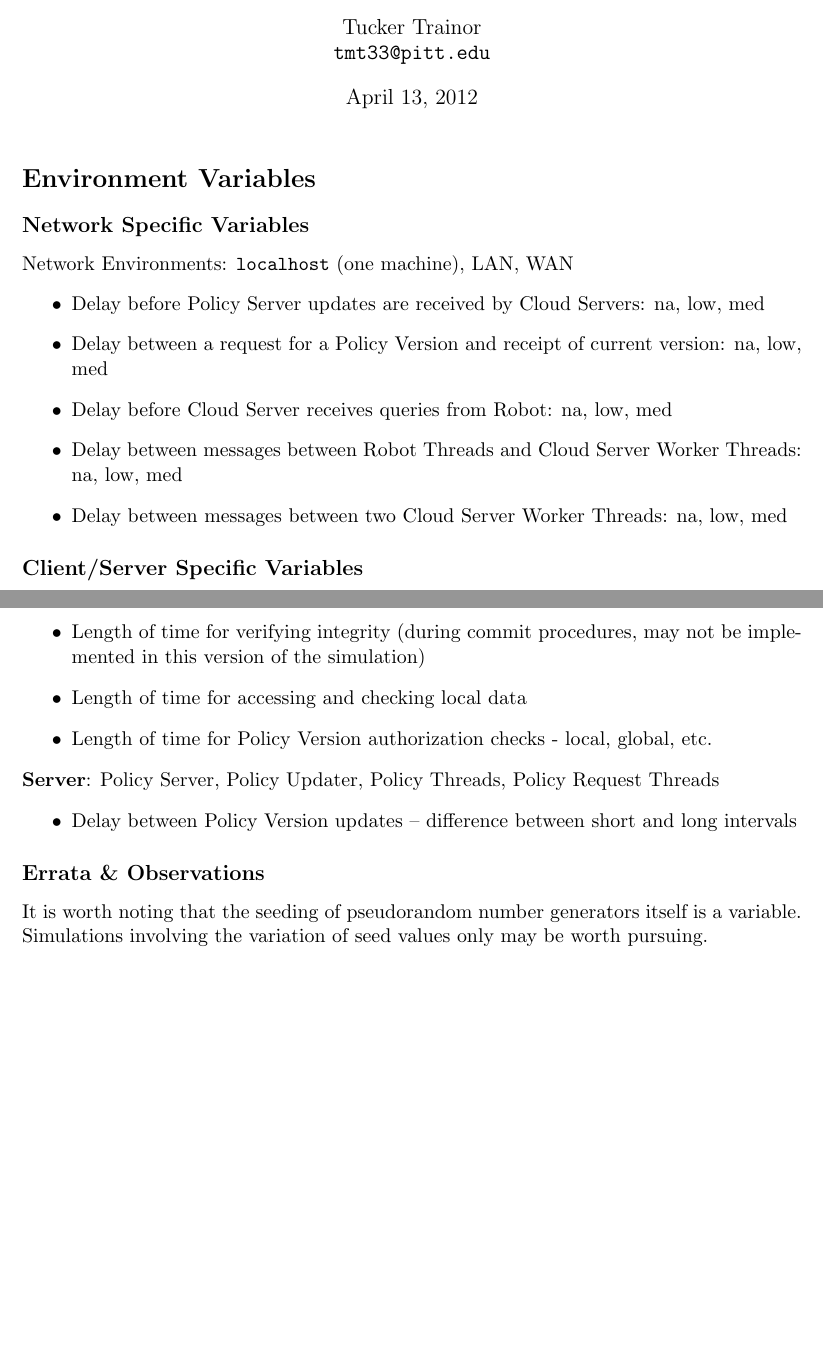
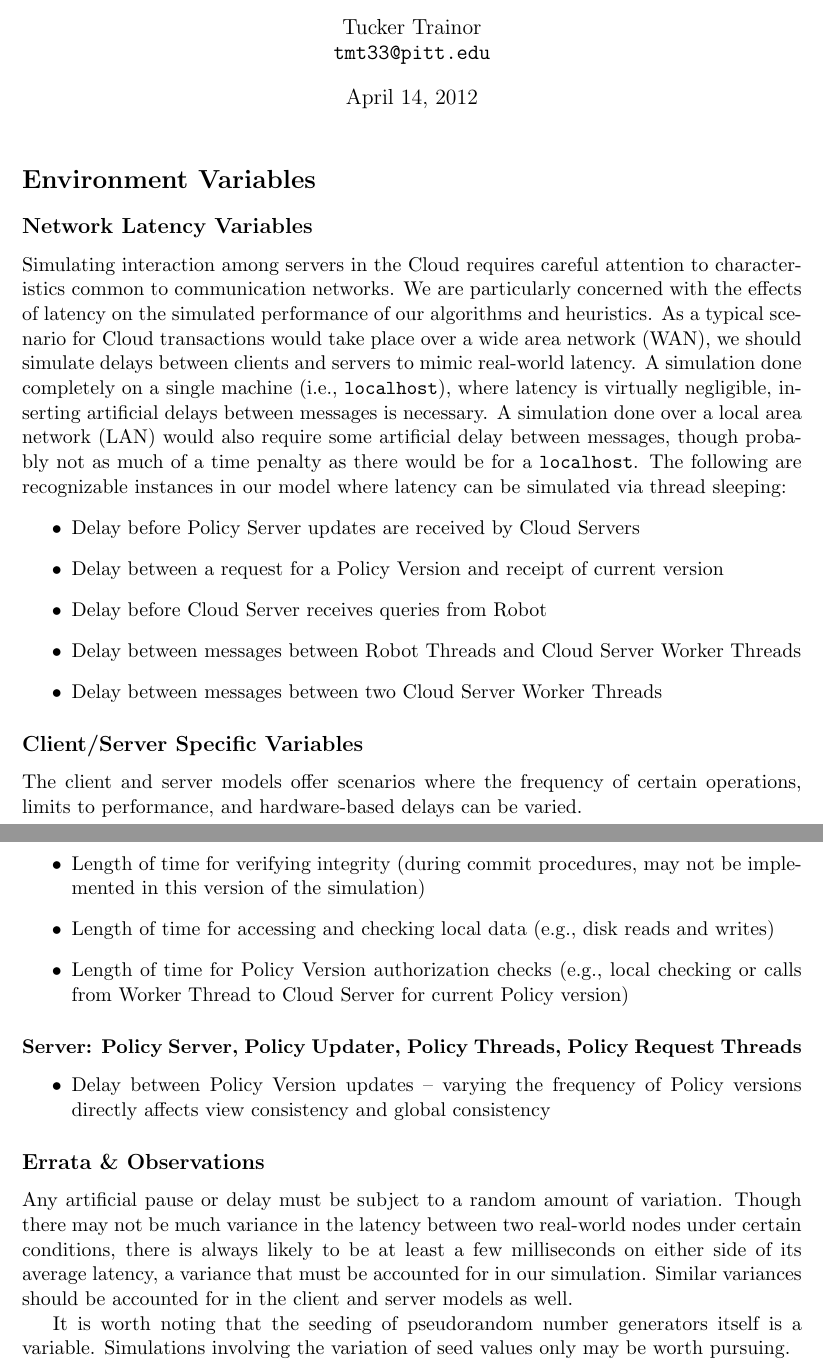
Before and after one commit to tuckertrainor/CloudDataSim, a LaTeX document (Documentation/EnvVar.tex): two parts of pages 1 and 2 of 2, joined at a grey line, cut so that both start at the same text, the shorter picture padded with empty space. Compiled offline with pdfLaTeX.

Commit message:
fleshed out environment variables, ready for submission

```diff
--- a/Documentation/EnvVar.tex
+++ b/Documentation/EnvVar.tex
@@ -14,22 +14,23 @@
 
 \title{Enforcing Policy and Data Consistency of Cloud Transactions: A Simulation}
 \author{Tucker Trainor\\\texttt{tmt33@pitt.edu}}
-\date{April 13, 2012} % Activate to display a given date or no date
+\date{April 14, 2012} % Activate to display a given date or no date
 
 \begin{document}
 \maketitle
 \section{Environment Variables}
-\subsection{Network Specific Variables}
-Network Environments: \texttt{localhost} (one machine), LAN, WAN
+\subsection{Network Latency Variables}
+Simulating interaction among servers in the Cloud requires careful attention to characteristics common to communication networks. We are particularly concerned with the effects of latency on the simulated performance of our algorithms and heuristics. As a typical scenario for Cloud transactions would take place over a wide area network (WAN), we should simulate delays between clients and servers to mimic real-world latency. A simulation done completely on a single machine (i.e., \texttt{localhost}), where latency is virtually negligible, inserting artificial delays between messages is necessary. A simulation done over a local area network (LAN) would also require some artificial delay between messages, though probably not as much of a time penalty as there would be for a \texttt{localhost}. The following are recognizable instances in our model where latency can be simulated via thread sleeping:
 \begin{itemize}
-\item{}Delay before Policy Server updates are received by Cloud Servers: na, low, med
-\item{}Delay between a request for a Policy Version and receipt of current version: na, low, med
-\item{}Delay before Cloud Server receives queries from Robot: na, low, med
-\item{}Delay between messages between Robot Threads and Cloud Server Worker Threads: na, low, med
-\item{}Delay between messages between two Cloud Server Worker Threads: na, low, med
+\item{}Delay before Policy Server updates are received by Cloud Servers
+\item{}Delay between a request for a Policy Version and receipt of current version
+\item{}Delay before Cloud Server receives queries from Robot
+\item{}Delay between messages between Robot Threads and Cloud Server Worker Threads
+\item{}Delay between messages between two Cloud Server Worker Threads
 \end{itemize}
 \subsection{Client/Server Specific Variables}
-\textbf{Client}: Robot, Robot Threads
+The client and server models offer scenarios where the frequency of certain operations, limits to performance, and hardware-based delays can be varied.
+\subsubsection{Client: Robot, Robot Threads}
 \begin{itemize}
 \item{}Frequency of transaction transmissions to Cloud Server
 \item{}Maximum number of concurrent threads at a given instance (multi-programming, parallelism)
@@ -40,13 +41,15 @@ Network Environments: \texttt{localhost} (one machine), LAN, WAN
 \begin{itemize}
 \item{}Number of Cloud Servers utilized during a simulation
 \item{}Length of time for verifying integrity (during commit procedures, may not be implemented in this version of the simulation)
-\item{}Length of time for accessing and checking local data
-\item{}Length of time for Policy Version authorization checks - local, global, etc.
+\item{}Length of time for accessing and checking local data (e.g., disk reads and writes)
+\item{}Length of time for Policy Version authorization checks (e.g., local checking or calls from Worker Thread to Cloud Server for current Policy version)
 \end{itemize}
-\textbf{Server}: Policy Server, Policy Updater, Policy Threads, Policy Request Threads
+\subsubsection{Server: Policy Server, Policy Updater, Policy Threads, Policy Request Threads}
 \begin{itemize}
-\item{}Delay between Policy Version updates -- difference between short and long intervals
+\item{}Delay between Policy Version updates -- varying the frequency of Policy versions directly affects view consistency and global consistency
 \end{itemize}
 \subsection{Errata \& Observations}
+Any artificial pause or delay must be subject to a random amount of variation. Though there may not be much variance in the latency between two real-world nodes under certain conditions, there is always likely to be at least a few milliseconds on either side of its average latency, a variance that must be accounted for in our simulation. Similar variances should be accounted for in the client and server models as well.
+
 It is worth noting that the seeding of pseudorandom number generators itself is a variable. Simulations involving the variation of seed values only may be worth pursuing.
 \end{document}
```
Also changed, not shown: Documentation/EnvVar.pdf, Documentation/EnvVar.tex (2 more changed lines).
